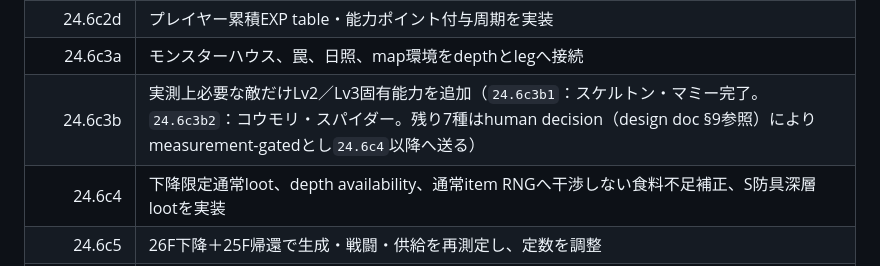
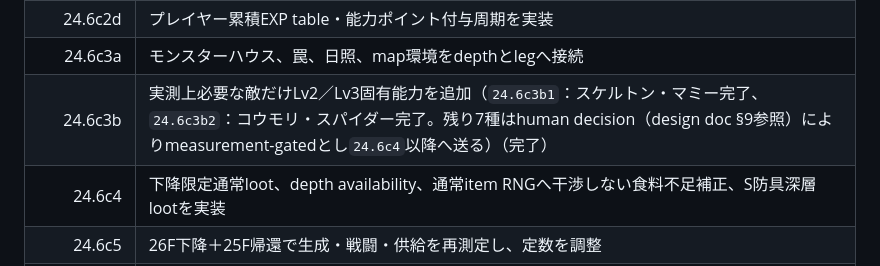
Before and after one commit to sanadamancom/rogue-of-sun, a Markdown page: docs/planning/rogue-of-sun-development-plan.md, the part around the change. Rendered like a GitHub page.

Commit message:
docs: mark Phase 24.6c3b (skeleton/mummy + bat/spider) complete in roadmap
24.6c3b1 and 24.6c3b2 were both already implemented and their canonical
parameters recorded; this only updates the roadmap table status to match.

```diff
--- a/docs/planning/rogue-of-sun-development-plan.md
+++ b/docs/planning/rogue-of-sun-development-plan.md
@@ -733,7 +733,7 @@ Rが最上位ランク。近接武器はC～Aを通常取得、Sを太陽鍛冶
 | 24.6c2c | floorVisitOrdinal、floorTurn、reinforcementOrdinal、leg別seedと決定的な通常増援を実装 |
 | 24.6c2d | プレイヤー累積EXP table・能力ポイント付与周期を実装 |
 | 24.6c3a | モンスターハウス、罠、日照、map環境をdepthとlegへ接続 |
-| 24.6c3b | 実測上必要な敵だけLv2／Lv3固有能力を追加（`24.6c3b1`：スケルトン・マミー完了。`24.6c3b2`：コウモリ・スパイダー。残り7種はhuman decision（design doc §9参照）によりmeasurement-gatedとし`24.6c4`以降へ送る） |
+| 24.6c3b | 実測上必要な敵だけLv2／Lv3固有能力を追加（`24.6c3b1`：スケルトン・マミー完了、`24.6c3b2`：コウモリ・スパイダー完了。残り7種はhuman decision（design doc §9参照）によりmeasurement-gatedとし`24.6c4`以降へ送る）（完了） |
 | 24.6c4 | 下降限定通常loot、depth availability、通常item RNGへ干渉しない食料不足補正、S防具深層lootを実装 |
 | 24.6c5 | 26F下降＋25F帰還で生成・戦闘・供給を再測定し、定数を調整 |
 | 24.7 | 下降19～25Fの黒の鎧専用封印部屋、番人、撃破時の確定報酬 |
```
